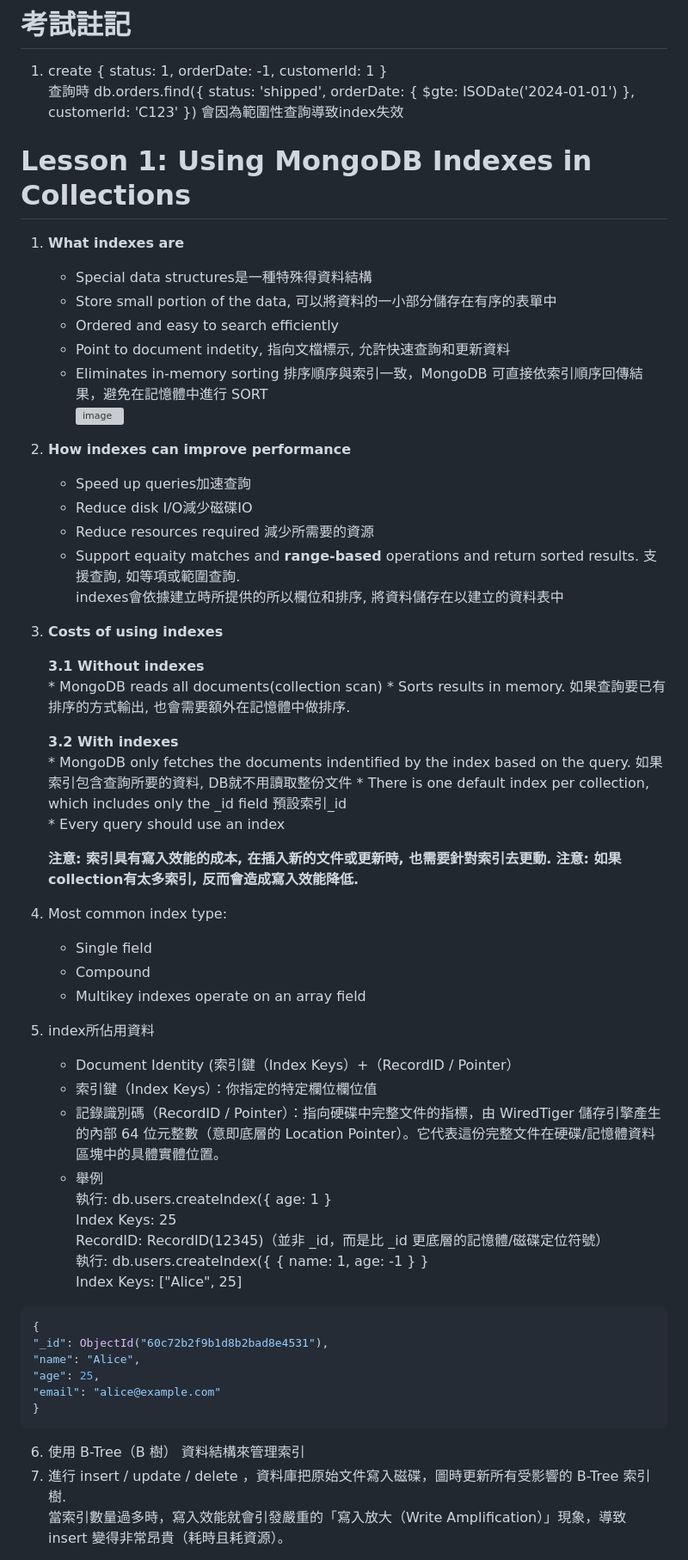
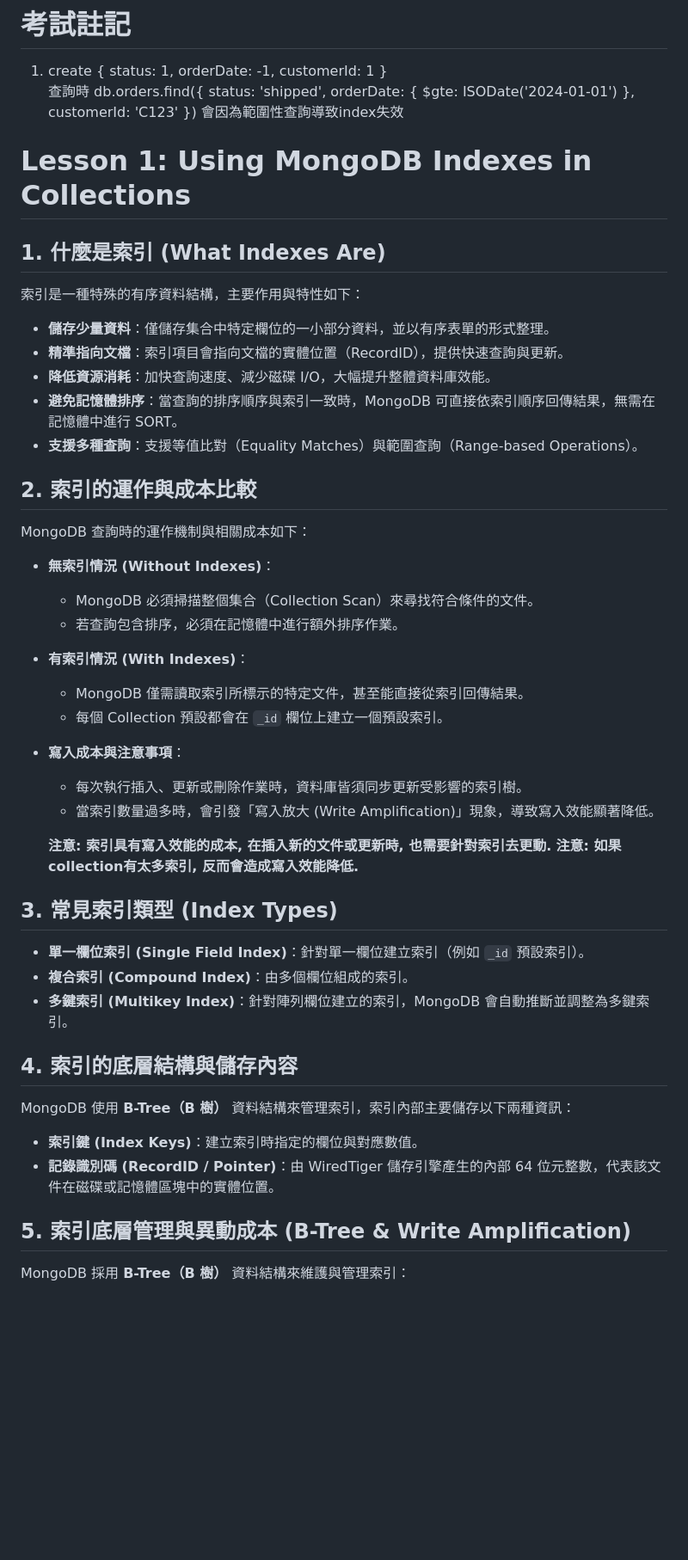
Before and after one commit to mccodes320/mccodes320.github.io, a Markdown page: C100DEV-Section 3-Indexes.md, the part around one of its changes. Shown at 86% size. Rendered like a GitHub page; blank space fills up the shorter version; grey boxes are pictures that could not be loaded.

````diff
--- a/C100DEV-Section 3-Indexes.md
+++ b/C100DEV-Section 3-Indexes.md
@@ -36,67 +36,51 @@ https://learn.mongodb.com/learn/course/mongodb-indexes
 
 
 
+# Lesson 1: Using MongoDB Indexes in Collections
+
+## 1. 什麼是索引 (What Indexes Are)
+
+索引是一種特殊的有序資料結構，主要作用與特性如下：
+
+* **儲存少量資料**：僅儲存集合中特定欄位的一小部分資料，並以有序表單的形式整理。
+* **精準指向文檔**：索引項目會指向文檔的實體位置（RecordID），提供快速查詢與更新。
+* **降低資源消耗**：加快查詢速度、減少磁碟 I/O，大幅提升整體資料庫效能。
+* **避免記憶體排序**：當查詢的排序順序與索引一致時，MongoDB 可直接依索引順序回傳結果，無需在記憶體中進行 SORT。
+* **支援多種查詢**：支援等值比對（Equality Matches）與範圍查詢（Range-based Operations）。
 
 
+## 2. 索引的運作與成本比較
 
+MongoDB 查詢時的運作機制與相關成本如下：
 
-# Lesson 1: Using MongoDB Indexes in Collections
-
-1. **What indexes are**
-   * Special data structures是一種特殊得資料結構
-   * Store small portion of the data, 可以將資料的一小部分儲存在有序的表單中
-   * Ordered and easy to search efficiently
-   * Point to document indetity, 指向文檔標示, 允許快速查詢和更新資料
-   * Eliminates in-memory sorting 排序順序與索引一致，MongoDB 可直接依索引順序回傳結果，避免在記憶體中進行 SORT
-![image](https://github.com/user-attachments/assets/64ec2f93-27f6-446d-9d79-944784de7fed)
-
-2. **How indexes can improve performance**
-   * Speed up queries加速查詢
-   * Reduce disk I/O減少磁碟IO
-   * Reduce resources required 減少所需要的資源
-   * Support equaity matches and **range-based** operations and return sorted results. 支援查詢, 如等項或範圍查詢.
-   indexes會依據建立時所提供的所以欄位和排序, 將資料儲存在以建立的資料表中
-
-3. **Costs of using indexes**
-
-   **3.1 Without indexes**
-	   * MongoDB reads all documents(collection scan)
-	   * Sorts results in memory. 如果查詢要已有排序的方式輸出, 也會需要額外在記憶體中做排序.
-
-   **3.2 With indexes**
-	   * MongoDB only fetches the documents indentified by the index based on the query. 如果索引包含查詢所要的資料, DB就不用讀取整份文件
-	   * There is one default index per collection, which includes only the _id field 預設索引_id
-	   * Every query should use an index
+* **無索引情況 (Without Indexes)**：
+  * MongoDB 必須掃描整個集合（Collection Scan）來尋找符合條件的文件。
+  * 若查詢包含排序，必須在記憶體中進行額外排序作業。
+* **有索引情況 (With Indexes)**：
+  * MongoDB 僅需讀取索引所標示的特定文件，甚至能直接從索引回傳結果。
+  * 每個 Collection 預設都會在 `_id` 欄位上建立一個預設索引。
+* **寫入成本與注意事項**：
+  * 每次執行插入、更新或刪除作業時，資料庫皆須同步更新受影響的索引樹。
+  * 當索引數量過多時，會引發「寫入放大 (Write Amplification)」現象，導致寫入效能顯著降低。
 
    **注意: 索引具有寫入效能的成本, 在插入新的文件或更新時, 也需要針對索引去更動.**
    **注意: 如果collection有太多索引, 反而會造成寫入效能降低.**
 
-5. Most common index type:
-   * Single field
-   * Compound
-   * Multikey indexes operate on an array field
+## 3. 常見索引類型 (Index Types)
+
+* **單一欄位索引 (Single Field Index)**：針對單一欄位建立索引（例如 `_id` 預設索引）。
+* **複合索引 (Compound Index)**：由多個欄位組成的索引。
+* **多鍵索引 (Multikey Index)**：針對陣列欄位建立的索引，MongoDB 會自動推斷並調整為多鍵索引。
+
+## 4. 索引的底層結構與儲存內容
+
+MongoDB 使用 **B-Tree（B 樹）** 資料結構來管理索引，索引內部主要儲存以下兩種資訊：
+
+* **索引鍵 (Index Keys)**：建立索引時指定的欄位與對應數值。
+* **記錄識別碼 (RecordID / Pointer)**：由 WiredTiger 儲存引擎產生的內部 64 位元整數，代表該文件在磁碟或記憶體區塊中的實體位置。
 
 
-6. index所佔用資料
-   * Document Identity (索引鍵（Index Keys）+（RecordID / Pointer）
-   * 索引鍵（Index Keys）：你指定的特定欄位欄位值
-   * 記錄識別碼（RecordID / Pointer）：指向硬碟中完整文件的指標，由 WiredTiger 儲存引擎產生的內部 64 位元整數（意即底層的 Location Pointer）。它代表這份完整文件在硬碟/記憶體資料區塊中的具體實體位置。
-   * 舉例
-     執行: db.users.createIndex({ age: 1 }
-     Index Keys: 25
-     RecordID: RecordID(12345)（並非 _id，而是比 _id 更底層的記憶體/磁碟定位符號）
-     執行: db.users.createIndex({ { name: 1, age: -1 } }
-     Index Keys: ["Alice", 25]
-  ```sql
-{
-  "_id": ObjectId("60c72b2f9b1d8b2bad8e4531"),
-  "name": "Alice",
-  "age": 25,
-  "email": "alice@example.com"
-}
-  ```
+## 5. 索引底層管理與異動成本 (B-Tree & Write Amplification)
 
-6. 使用 B-Tree（B 樹） 資料結構來管理索引
-7. 進行 insert / update / delete ，資料庫把原始文件寫入磁碟，圖時更新所有受影響的 B-Tree 索引樹.
-   當索引數量過多時，寫入效能就會引發嚴重的「寫入放大（Write Amplification）」現象，導致 insert 變得非常昂貴（耗時且耗資源）。
+MongoDB 採用 **B-Tree（B 樹）** 資料結構來維護與管理索引：
 
````
Also changed, not shown: other parts of C100DEV-Section 3-Indexes.md (+10 -3 lines).
